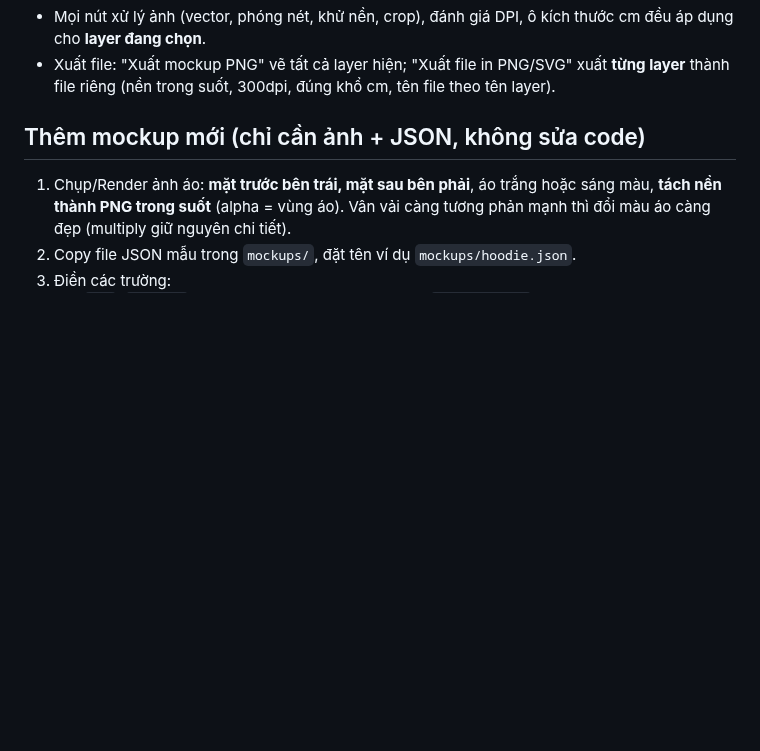
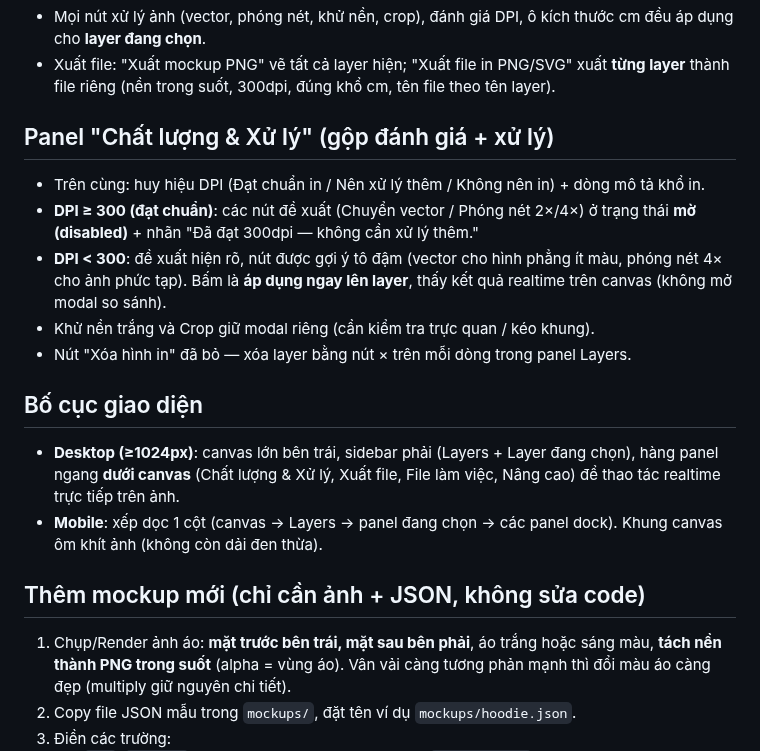
Before and after one commit to Masterhmh/Mockup, a Markdown page: README.md, the part around the change. GitHub-like rendering; blank space fills up the shorter version.

Commit message:
Giao dien mobile het dai den, layout desktop panel duoi/phai, gop Chat luong & Xu ly, realtime

```diff
--- a/README.md
+++ b/README.md
@@ -48,6 +48,26 @@ mockups/polo.json    config áo polo   (ảnh Polo.png  3469x1933, nền trong s
 - Xuất file: "Xuất mockup PNG" vẽ tất cả layer hiện; "Xuất file in PNG/SVG"
   xuất **từng layer** thành file riêng (nền trong suốt, 300dpi, đúng khổ cm,
   tên file theo tên layer).
+
+## Panel "Chất lượng & Xử lý" (gộp đánh giá + xử lý)
+
+- Trên cùng: huy hiệu DPI (Đạt chuẩn in / Nên xử lý thêm / Không nên in) + dòng
+  mô tả khổ in.
+- **DPI ≥ 300 (đạt chuẩn)**: các nút đề xuất (Chuyển vector / Phóng nét 2×/4×)
+  ở trạng thái **mờ (disabled)** + nhãn "Đã đạt 300dpi — không cần xử lý thêm."
+- **DPI < 300**: đề xuất hiện rõ, nút được gợi ý tô đậm (vector cho hình phẳng
+  ít màu, phóng nét 4× cho ảnh phức tạp). Bấm là **áp dụng ngay lên layer**,
+  thấy kết quả realtime trên canvas (không mở modal so sánh).
+- Khử nền trắng và Crop giữ modal riêng (cần kiểm tra trực quan / kéo khung).
+- Nút "Xóa hình in" đã bỏ — xóa layer bằng nút × trên mỗi dòng trong panel Layers.
+
+## Bố cục giao diện
+
+- **Desktop (≥1024px)**: canvas lớn bên trái, sidebar phải (Layers + Layer đang
+  chọn), hàng panel ngang **dưới canvas** (Chất lượng & Xử lý, Xuất file,
+  File làm việc, Nâng cao) để thao tác realtime trực tiếp trên ảnh.
+- **Mobile**: xếp dọc 1 cột (canvas → Layers → panel đang chọn → các panel dock).
+  Khung canvas ôm khít ảnh (không còn dải đen thừa).
 
 ## Thêm mockup mới (chỉ cần ảnh + JSON, không sửa code)
 
```
